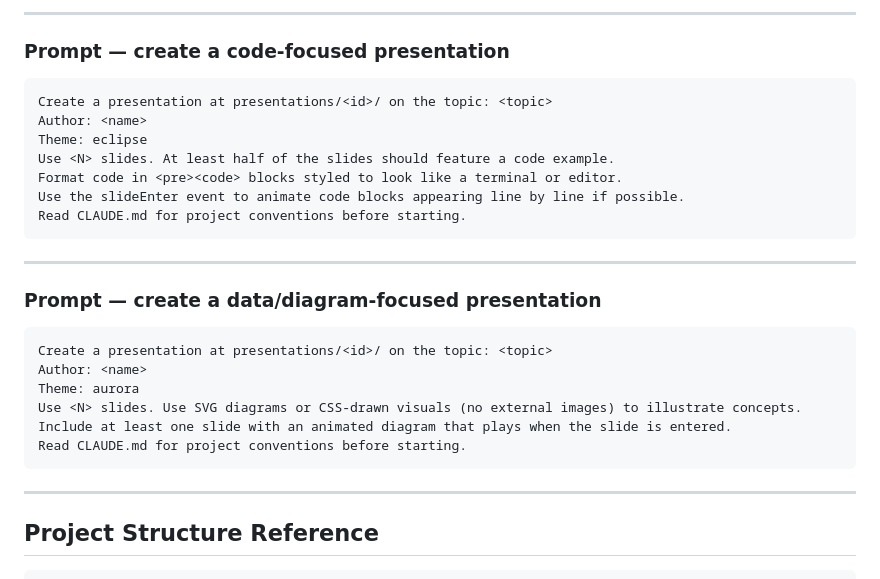
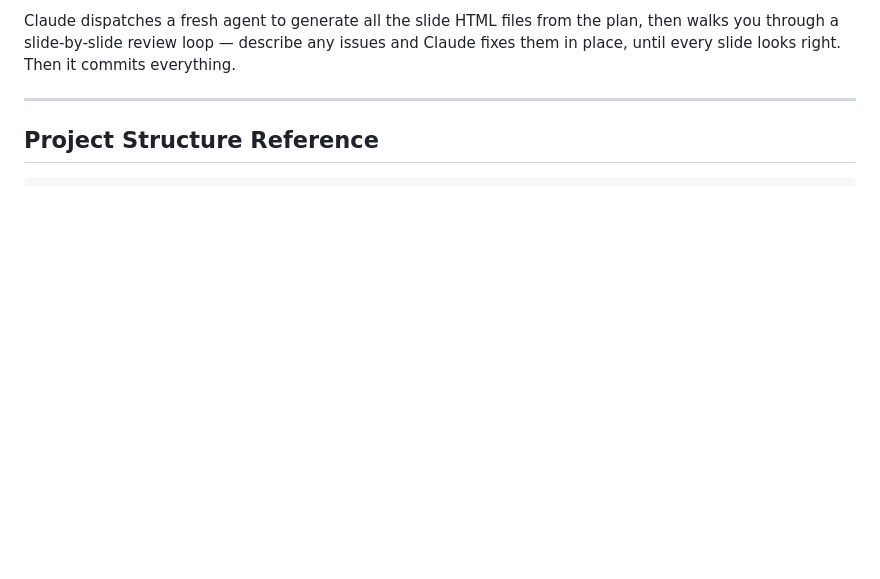
Before and after one commit to sumtopmus/gridcom-slides, a Markdown page: README.md, the part around one of its changes. GitHub-like rendering; blank space fills up the shorter version.

````diff
--- a/README.md
+++ b/README.md
@@ -141,31 +144,6 @@ Do not change the theme.
 ```
 
----
-
-### Prompt — create a code-focused presentation
-
-```text
-Create a presentation at presentations/<id>/ on the topic: <topic>
-Author: <name>
-Theme: eclipse
-Use <N> slides. At least half of the slides should feature a code example.
-Format code in <pre><code> blocks styled to look like a terminal or editor.
-Use the slideEnter event to animate code blocks appearing line by line if possible.
-Read CLAUDE.md for project conventions before starting.
-```
-
----
-
-### Prompt — create a data/diagram-focused presentation
-
-```text
-Create a presentation at presentations/<id>/ on the topic: <topic>
-Author: <name>
-Theme: aurora
-Use <N> slides. Use SVG diagrams or CSS-drawn visuals (no external images) to illustrate concepts.
-Include at least one slide with an animated diagram that plays when the slide is entered.
-Read CLAUDE.md for project conventions before starting.
-```
+Claude dispatches a fresh agent to generate all the slide HTML files from the plan, then walks you through a slide-by-slide review loop — describe any issues and Claude fixes them in place, until every slide looks right. Then it commits everything.
 
 ---
 
````
Also changed, not shown: other parts of README.md (+44 -41 lines).
